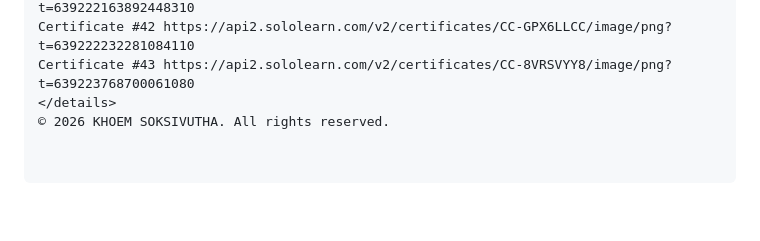
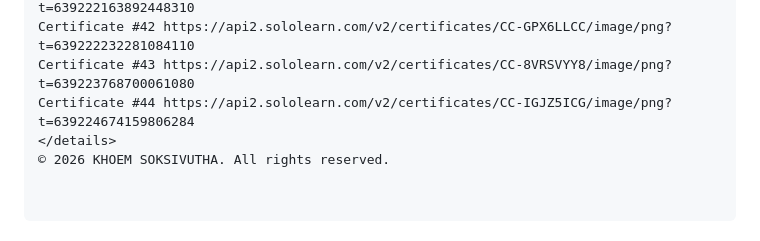
Before and after one commit to KHOEM-AI/AI, a Markdown page: AI/README.md, the part around the change. GitHub-like rendering; blank space fills up the shorter version.

Commit message:
ID_AI_369_400_401

```diff
--- a/AI/README.md
+++ b/AI/README.md
@@ -171,5 +171,6 @@ Certificate #40 https://api2.sololearn.com/v2/certificates/CC-S072WEWW/image/png
 Certificate #41 https://api2.sololearn.com/v2/certificates/CC-OP1HINXS/image/png?t=639222163892448310
 Certificate #42 https://api2.sololearn.com/v2/certificates/CC-GPX6LLCC/image/png?t=639222232281084110
 Certificate #43 https://api2.sololearn.com/v2/certificates/CC-8VRSVYY8/image/png?t=639223768700061080
+Certificate #44 https://api2.sololearn.com/v2/certificates/CC-IGJZ5ICG/image/png?t=639224674159806284
 </details>
 © 2026 KHOEM SOKSIVUTHA. All rights reserved.
```
